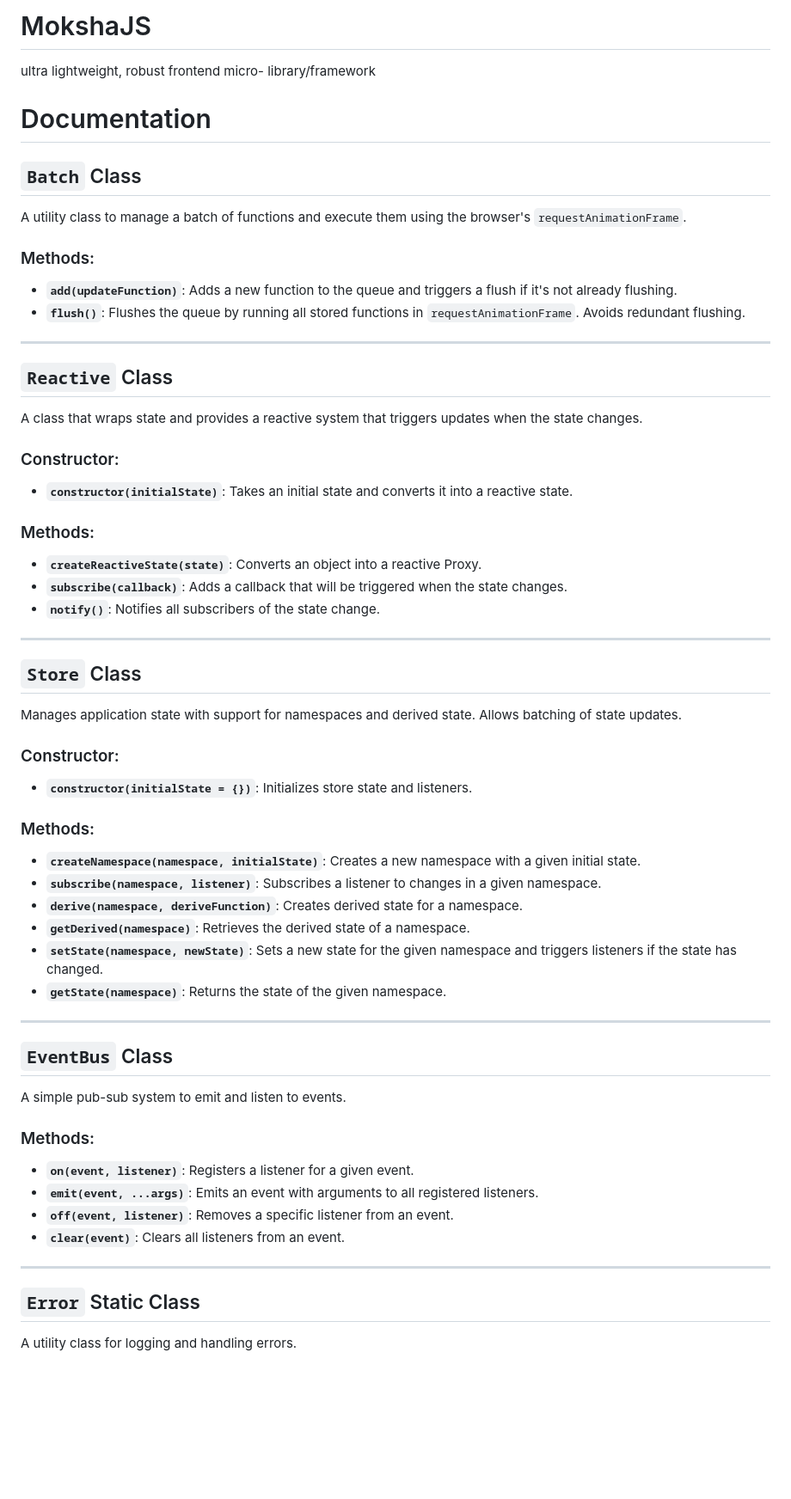
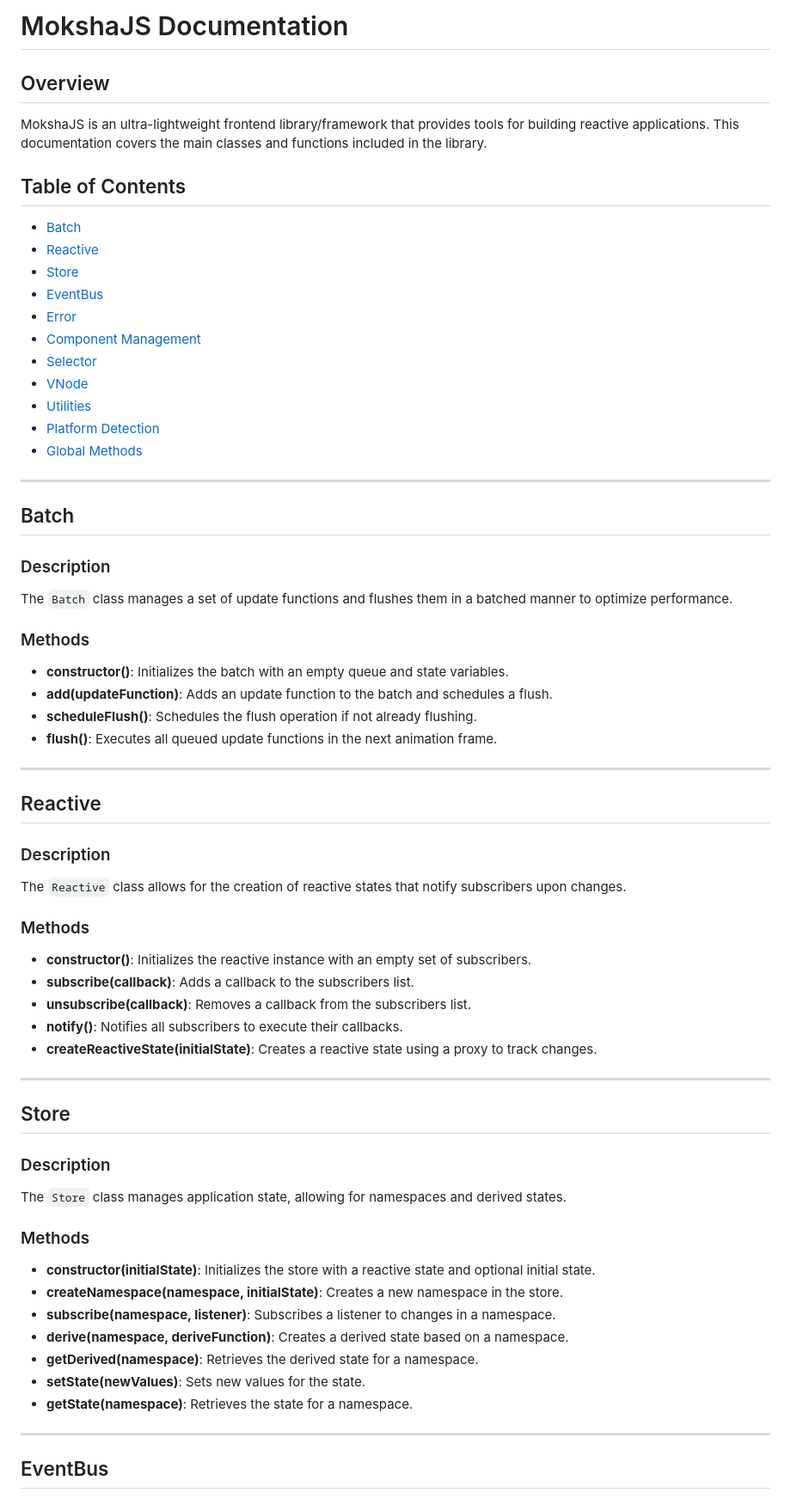
Before and after one commit to kenseitehdev/MokshaJS, a Markdown page: README.md, the part around one of its changes. Shown at 86% size. GitHub-like rendering; blank space fills up the shorter version.

```diff
--- a/README.md
+++ b/README.md
@@ -1,56 +1,65 @@
-# MokshaJS
-ultra lightweight, robust frontend micro- library/framework
-# Documentation
+# MokshaJS Documentation
 
-## `Batch` Class
-A utility class to manage a batch of functions and execute them using the browser's `requestAnimationFrame`.
+## Overview
+MokshaJS is an ultra-lightweight frontend library/framework that provides tools for building reactive applications. This documentation covers the main classes and functions included in the library.
 
-### Methods:
-- **`add(updateFunction)`**: Adds a new function to the queue and triggers a flush if it's not already flushing.
-- **`flush()`**: Flushes the queue by running all stored functions in `requestAnimationFrame`. Avoids redundant flushing.
+## Table of Contents
+- [Batch](#batch)
+- [Reactive](#reactive)
+- [Store](#store)
+- [EventBus](#eventbus)
+- [Error](#error)
+- [Component Management](#component-management)
+- [Selector](#selector)
+- [VNode](#vnode)
+- [Utilities](#utilities)
+- [Platform Detection](#platform-detection)
+- [Global Methods](#global-methods)
 
 ---
 
-## `Reactive` Class
-A class that wraps state and provides a reactive system that triggers updates when the state changes.
+## Batch
 
-### Constructor:
-- **`constructor(initialState)`**: Takes an initial state and converts it into a reactive state.
+### Description
+The `Batch` class manages a set of update functions and flushes them in a batched manner to optimize performance.
 
-### Methods:
-- **`createReactiveState(state)`**: Converts an object into a reactive Proxy.
-- **`subscribe(callback)`**: Adds a callback that will be triggered when the state changes.
-- **`notify()`**: Notifies all subscribers of the state change.
+### Methods
+- **constructor()**: Initializes the batch with an empty queue and state variables.
+- **add(updateFunction)**: Adds an update function to the batch and schedules a flush.
+- **scheduleFlush()**: Schedules the flush operation if not already flushing.
+- **flush()**: Executes all queued update functions in the next animation frame.
 
 ---
 
-## `Store` Class
-Manages application state with support for namespaces and derived state. Allows batching of state updates.
+## Reactive
 
-### Constructor:
-- **`constructor(initialState = {})`**: Initializes store state and listeners.
+### Description
+The `Reactive` class allows for the creation of reactive states that notify subscribers upon changes.
 
-### Methods:
-- **`createNamespace(namespace, initialState)`**: Creates a new namespace with a given initial state.
-- **`subscribe(namespace, listener)`**: Subscribes a listener to changes in a given namespace.
-- **`derive(namespace, deriveFunction)`**: Creates derived state for a namespace.
-- **`getDerived(namespace)`**: Retrieves the derived state of a namespace.
-- **`setState(namespace, newState)`**: Sets a new state for the given namespace and triggers listeners if the state has changed.
-- **`getState(namespace)`**: Returns the state of the given namespace.
+### Methods
+- **constructor()**: Initializes the reactive instance with an empty set of subscribers.
+- **subscribe(callback)**: Adds a callback to the subscribers list.
+- **unsubscribe(callback)**: Removes a callback from the subscribers list.
+- **notify()**: Notifies all subscribers to execute their callbacks.
+- **createReactiveState(initialState)**: Creates a reactive state using a proxy to track changes.
 
 ---
 
-## `EventBus` Class
-A simple pub-sub system to emit and listen to events.
+## Store
 
-### Methods:
-- **`on(event, listener)`**: Registers a listener for a given event.
-- **`emit(event, ...args)`**: Emits an event with arguments to all registered listeners.
-- **`off(event, listener)`**: Removes a specific listener from an event.
-- **`clear(event)`**: Clears all listeners from an event.
+### Description
+The `Store` class manages application state, allowing for namespaces and derived states.
+
+### Methods
+- **constructor(initialState)**: Initializes the store with a reactive state and optional initial state.
+- **createNamespace(namespace, initialState)**: Creates a new namespace in the store.
+- **subscribe(namespace, listener)**: Subscribes a listener to changes in a namespace.
+- **derive(namespace, deriveFunction)**: Creates a derived state based on a namespace.
+- **getDerived(namespace)**: Retrieves the derived state for a namespace.
+- **setState(newValues)**: Sets new values for the state.
+- **getState(namespace)**: Retrieves the state for a namespace.
 
 ---
 
-## `Error` Static Class
-A utility class for logging and handling errors.
+## EventBus
 
```
Also changed, not shown: other parts of README.md (+101 -56 lines).
